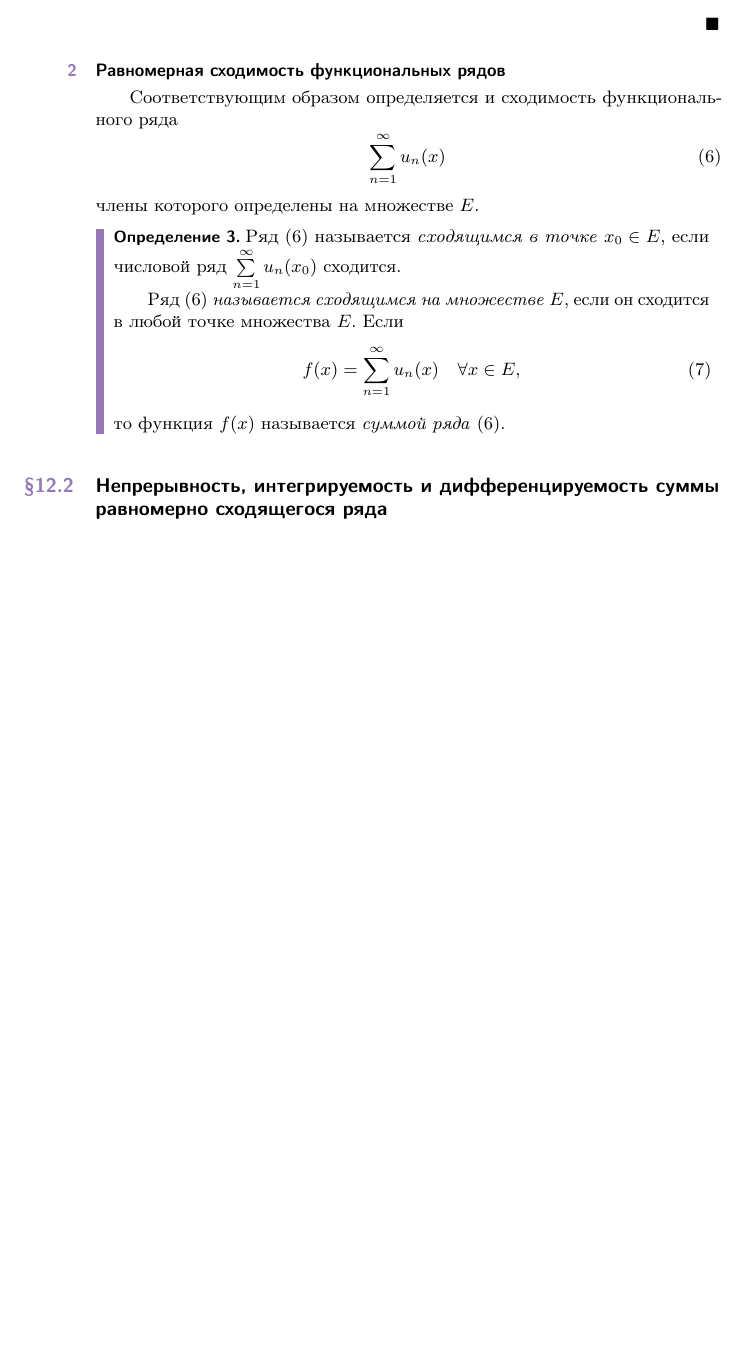
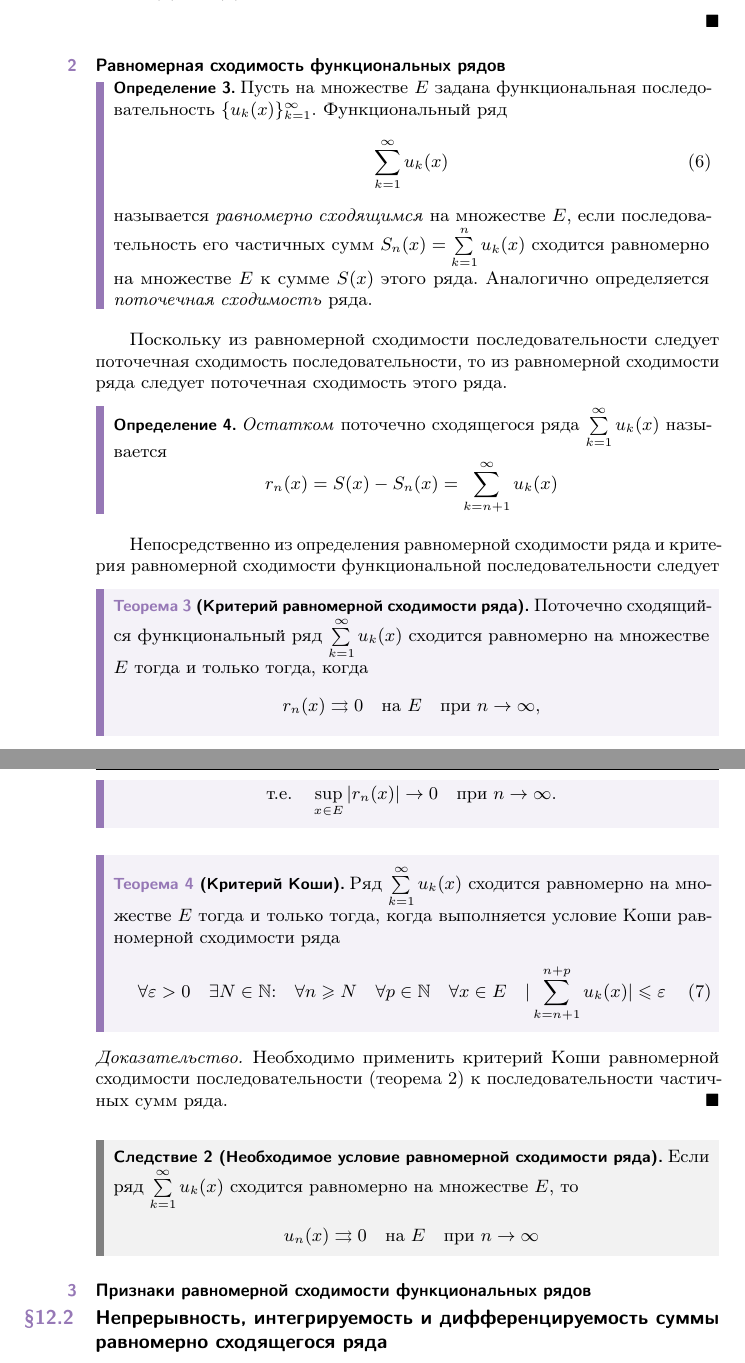
Before and after one commit to GOS-Book/GOS-Book.github.io, a LaTeX book (GOS-Book.tex, which reads chapters/chapter12.tex): part of page 76 of 257 before the commit and two parts of pages 76 and 77 of 257 after it, the two joined at a grey line, cut so that both start at the same text, the shorter picture padded with empty space. Compiled offline with pdfLaTeX.

Commit message:
chapter 12: uniform convergence of functional series

```diff
--- a/chapters/chapter12.tex
+++ b/chapters/chapter12.tex
@@ -138,19 +138,70 @@
 
 \subsection{Равномерная сходимость функциональных рядов}
 
-Соответствующим образом определяется и сходимость функционального ряда
-\begin{equation} \label{ya9ch1_1n3}
-\sum_{n=1}^{\infty}\limits u_n(x)
-\end{equation}
-члены которого определены на множестве $E$.
-\begin{defn} Ряд \eqref{ya9ch1_1n3} называется \textit{сходящимся в точке} $x_0 \in E$, если числовой ряд $\sum_{n=1}^{\infty}\limits u_n(x_0)$ сходится.
+\begin{defn}
+	Пусть на множестве $E$ задана функциональная последовательность $\{u_k(x)\}_{k=1}^\infty$.
+	Функциональный ряд
+	\begin{equation}
+		\label{ch12:p2:eq:fun_series}
+		\sum_{k=1}^{\infty} u_k(x)
+	\end{equation}
+	называется \textit{равномерно сходящимся} на множестве $E$, если последовательность его
+	частичных сумм $S_n(x) = \sum_{k=1}^{n}\limits u_k(x)$ сходится равномерно на множестве $E$
+	к сумме $S(x)$ этого ряда. Аналогично определяется \textit{поточечная сходимость} ряда.
+\end{defn}
 
-Ряд \eqref{ya9ch1_1n3} \textit{называется сходящимся на множестве} $E$, если он сходится в любой точке множества $E$. Если
-\begin{equation} \label{ya9ch1_1n4}
-f(x)=\sum_{n=1}^{\infty}\limits u_n(x) \quad\forall x \in E,
-\end{equation}
-то функция $f(x)$ называется \textit{суммой ряда} \eqref{ya9ch1_1n3}.
+Поскольку из равномерной сходимости последовательности следует поточечная сходимость последовательности,
+то из равномерной сходимости ряда следует поточечная сходимость этого ряда.
+
+\begin{defn}
+	\textit{Остатком} поточечно сходящегося ряда $\sum_{k=1}^{\infty}\limits u_k(x)$ называется
+	$$
+		r_n(x) = S(x) - S_n(x) = \sum_{k=n+1}^{\infty} u_k(x)
+	$$
 \end{defn}
+
+Непосредственно из определения равномерной сходимости ряда и критерия равномерной сходимости
+функциональной последовательности следует
+
+\begin{thm}[Критерий равномерной сходимости ряда]
+	\label{ch12:th:ce_series_criteria}
+	Поточечно сходящийся функциональный ряд $\sum_{k=1}^{\infty}\limits u_k(x)$ сходится
+	равномерно на множестве $E$ тогда и только тогда, когда
+	$$
+		r_n(x) \rightrightarrows 0 \quad \text{на } E \quad \text{при } n \to \infty,
+	$$
+	$$
+		\text{т.е.} \quad \sup_{x \in E} |r_n(x)| \to 0 \quad \text{при } n \to \infty.
+	$$
+\end{thm}
+
+\begin{thm}[Критерий Коши]
+	\label{ch12:th:cauchy_criteria_series}
+	Ряд $\sum_{k=1}^{\infty}\limits u_k(x)$ сходится равномерно на множестве $E$ тогда
+	и только тогда, когда выполняется условие Коши равномерной сходимости ряда
+	\begin{equation}
+		\label{ch12:p1:eq:cauchy_cond_series}
+		\forall \epsilon > 0 \quad \exists N \in \bbN \cquad
+			\forall n \ge N \quad \forall p \in \bbN \quad \forall x \in E \quad
+			|\sum_{k=n+1}^{n+p} u_k(x)| \le \epsilon
+	\end{equation}
+\end{thm}
+\begin{proof}
+	Необходимо применить критерий Коши равномерной сходимости последовательности
+	(теорема~\ref{ch12:th:cauchy_criteria}) к последовательности частичных сумм ряда.
+\end{proof}
+\begin{cons}[Необходимое условие равномерной сходимости ряда]
+	Если ряд $\sum_{k=1}^{\infty}\limits u_k(x)$ сходится равномерно на множестве $E$,
+	то
+	$$
+		u_n(x) \rightrightarrows 0 \quad \text{на } E \quad \text{при } n \to \infty
+	$$
+\end{cons}
+
+
+\subsection{Признаки равномерной сходимости функциональных рядов}
+
+
 
 \section{Непрерывность, интегрируемость и дифференцируемость суммы равномерно сходящегося ряда}
 
```
Also changed, not shown: chapters/chapter12.tex (8 more changed lines).
